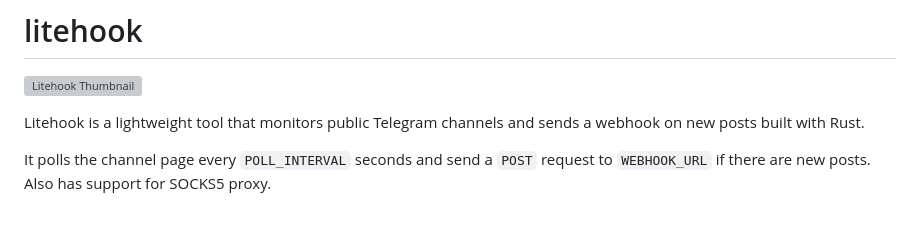
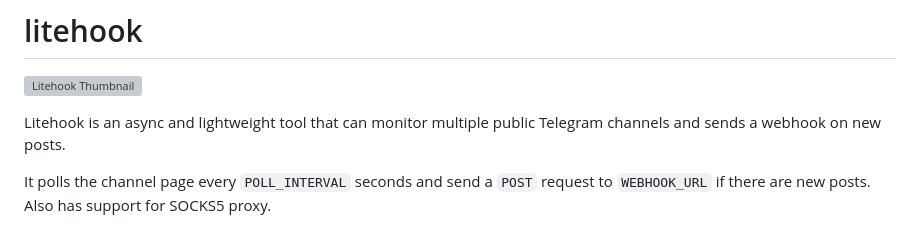
Before and after one commit to KITFC-dev/litehook, a Markdown page: README.md, the part around the change. Rendered like a GitHub page; grey boxes are pictures that could not be loaded.

Commit message:
docs: update about section

```diff
--- a/README.md
+++ b/README.md
@@ -2,7 +2,7 @@
 
 ![Litehook Thumbnail](https://10ku.net/litehook/thumbnail.png)
 
-Litehook is a lightweight tool that monitors public Telegram channels and sends a webhook on new posts built with Rust.
+Litehook is an async and lightweight tool that can monitor multiple public Telegram channels and sends a webhook on new posts.
 
 It polls the channel page every `POLL_INTERVAL` seconds and send a `POST` request to `WEBHOOK_URL` if there are new posts. Also has support for SOCKS5 proxy.
 
```
